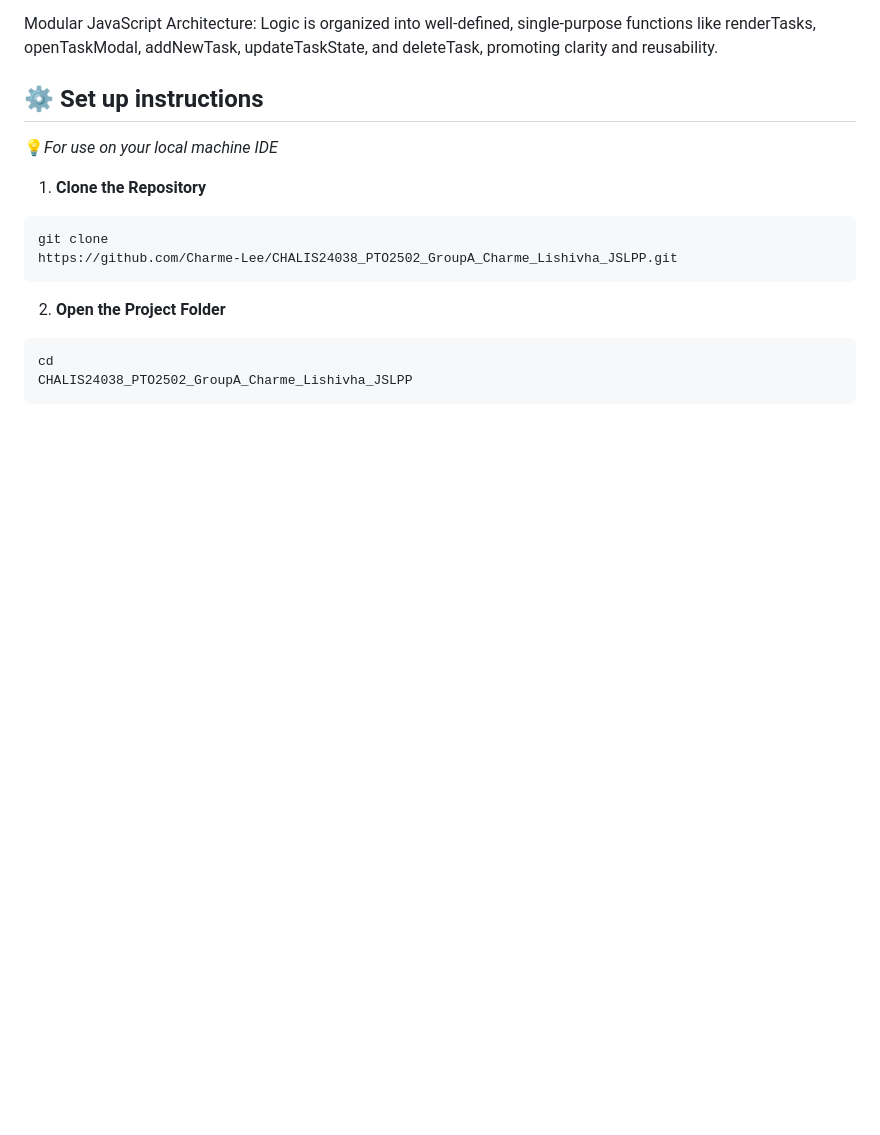
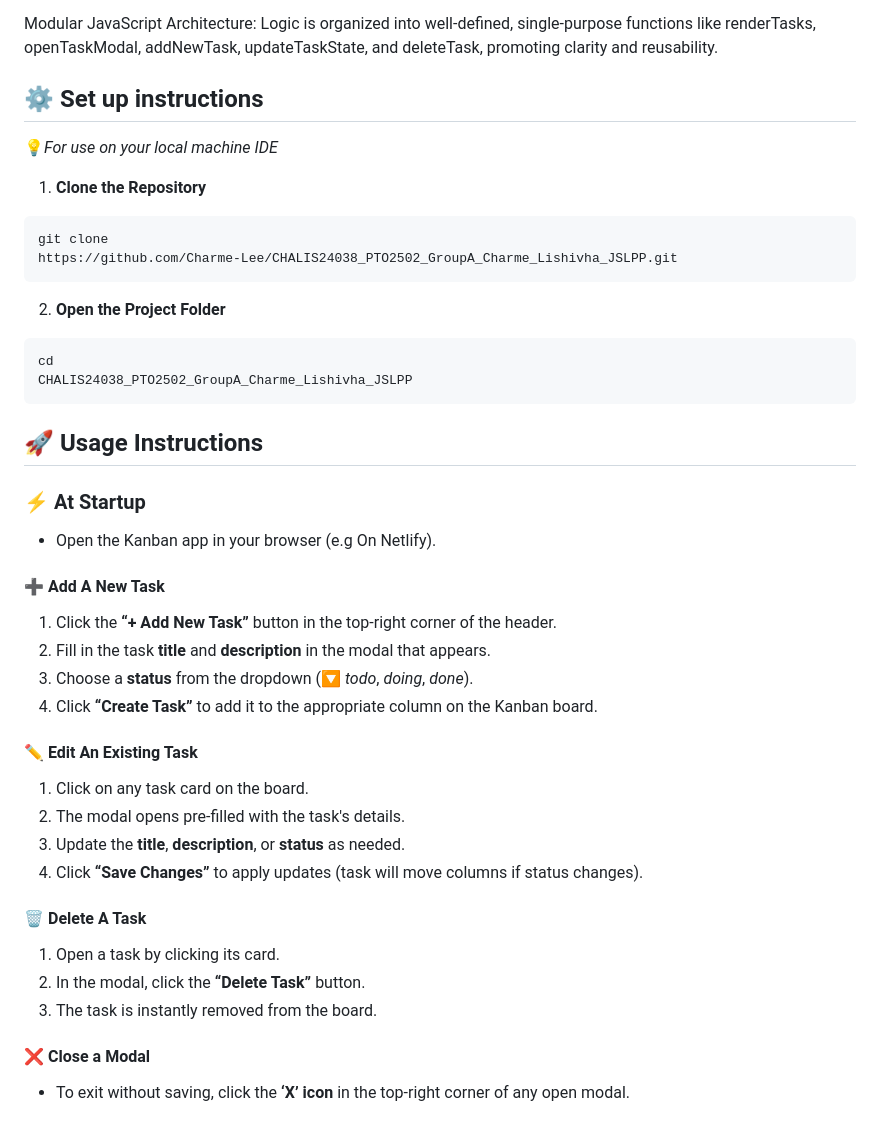
Before and after one commit to Charme-Lee/CHALIS24038_PTO2502_GroupA_Charme_Lishivha_JSLPP, a Markdown page: Readme.md, the part around the change. Rendered like a GitHub page; blank space fills up the shorter version.

Commit message:
ussage instructions

````diff
--- a/Readme.md
+++ b/Readme.md
@@ -88,3 +88,33 @@ https://github.com/Charme-Lee/CHALIS24038_PTO2502_GroupA_Charme_Lishivha_JSLPP.g
 cd
 CHALIS24038_PTO2502_GroupA_Charme_Lishivha_JSLPP
 ```
+
+## 🚀 Usage Instructions
+
+### ⚡ At Startup
+
+- Open the Kanban app in your browser (e.g On Netlify).
+
+#### ➕ **Add A New Task**
+
+1. Click the **“+ Add New Task”** button in the top-right corner of the header.
+2. Fill in the task **title** and **description** in the modal that appears.
+3. Choose a **status** from the dropdown (🔽 _todo_, _doing_, _done_).
+4. Click **“Create Task”** to add it to the appropriate column on the Kanban board.
+
+#### ✏️ **Edit An Existing Task**
+
+1. Click on any task card on the board.
+2. The modal opens pre-filled with the task's details.
+3. Update the **title**, **description**, or **status** as needed.
+4. Click **“Save Changes”** to apply updates (task will move columns if status changes).
+
+#### 🗑️ **Delete A Task**
+
+1. Open a task by clicking its card.
+2. In the modal, click the **“Delete Task”** button.
+3. The task is instantly removed from the board.
+
+#### ❌ **Close a Modal**
+
+- To exit without saving, click the **‘X’ icon** in the top-right corner of any open modal.
````
